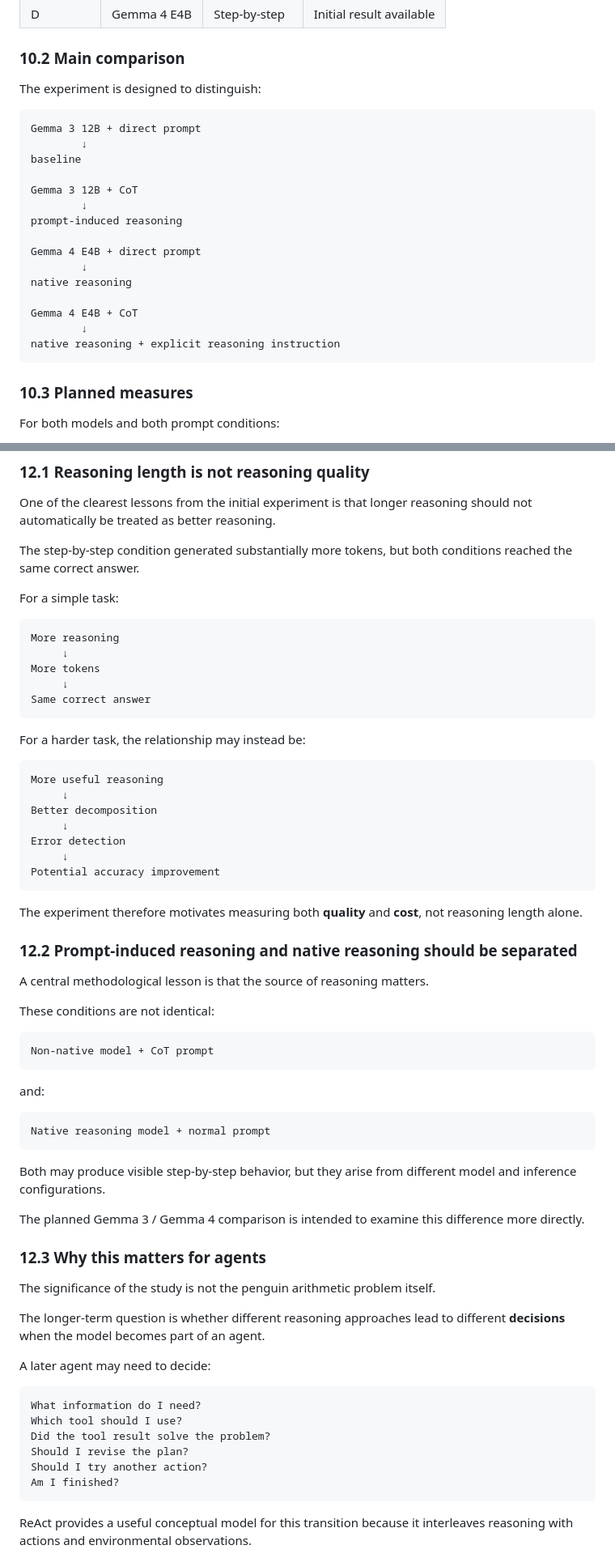
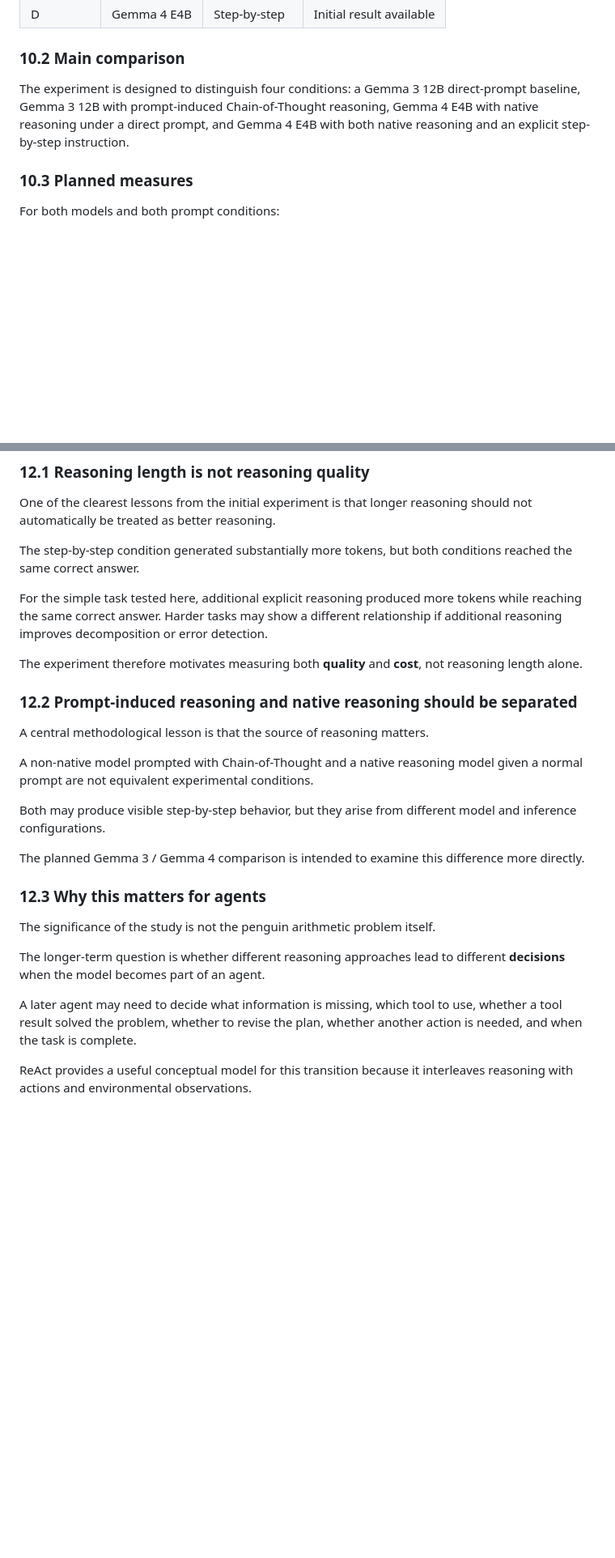
Before and after one commit to NingZhang-MMAI/AI_Agent_Test1, a Markdown page: research/reasoning_agent_study.md, 2 parts joined by grey strips. Shown at 81% size. GitHub-like rendering; blank space fills up the shorter version.

````diff
--- a/research/reasoning_agent_study.md
+++ b/research/reasoning_agent_study.md
@@ -510,25 +376,7 @@ The next experiment is intentionally limited to the same two local models.
 
 ### 10.2 Main comparison
 
-The experiment is designed to distinguish:
-
-```text
-Gemma 3 12B + direct prompt
-        ↓
-baseline
-
-Gemma 3 12B + CoT
-        ↓
-prompt-induced reasoning
-
-Gemma 4 E4B + direct prompt
-        ↓
-native reasoning
-
-Gemma 4 E4B + CoT
-        ↓
-native reasoning + explicit reasoning instruction
-```
+The experiment is designed to distinguish four conditions: a Gemma 3 12B direct-prompt baseline, Gemma 3 12B with prompt-induced Chain-of-Thought reasoning, Gemma 4 E4B with native reasoning under a direct prompt, and Gemma 4 E4B with both native reasoning and an explicit step-by-step instruction.
 
 ### 10.3 Planned measures
 
@@ -575,27 +423,7 @@ One of the clearest lessons from the initial experiment is that longer reasoning
 
 The step-by-step condition generated substantially more tokens, but both conditions reached the same correct answer.
 
-For a simple task:
-
-```text
-More reasoning
-     ↓
-More tokens
-     ↓
-Same correct answer
-```
-
-For a harder task, the relationship may instead be:
-
-```text
-More useful reasoning
-     ↓
-Better decomposition
-     ↓
-Error detection
-     ↓
-Potential accuracy improvement
-```
+For the simple task tested here, additional explicit reasoning produced more tokens while reaching the same correct answer. Harder tasks may show a different relationship if additional reasoning improves decomposition or error detection.
 
 The experiment therefore motivates measuring both **quality** and **cost**, not reasoning length alone.
 
@@ -603,17 +431,7 @@ The experiment therefore motivates measuring both **quality** and **cost**, not
 
 A central methodological lesson is that the source of reasoning matters.
 
-These conditions are not identical:
-
-```text
-Non-native model + CoT prompt
-```
-
-and:
-
-```text
-Native reasoning model + normal prompt
-```
+A non-native model prompted with Chain-of-Thought and a native reasoning model given a normal prompt are not equivalent experimental conditions.
 
 Both may produce visible step-by-step behavior, but they arise from different model and inference configurations.
 
@@ -625,16 +443,7 @@ The significance of the study is not the penguin arithmetic problem itself.
 
 The longer-term question is whether different reasoning approaches lead to different **decisions** when the model becomes part of an agent.
 
-A later agent may need to decide:
-
-```text
-What information do I need?
-Which tool should I use?
-Did the tool result solve the problem?
-Should I revise the plan?
-Should I try another action?
-Am I finished?
-```
+A later agent may need to decide what information is missing, which tool to use, whether a tool result solved the problem, whether to revise the plan, whether another action is needed, and when the task is complete.
 
 ReAct provides a useful conceptual model for this transition because it interleaves reasoning with actions and environmental observations.
 
````
Also changed, not shown: other parts of research/reasoning_agent_study.md (+8 -170 lines).
